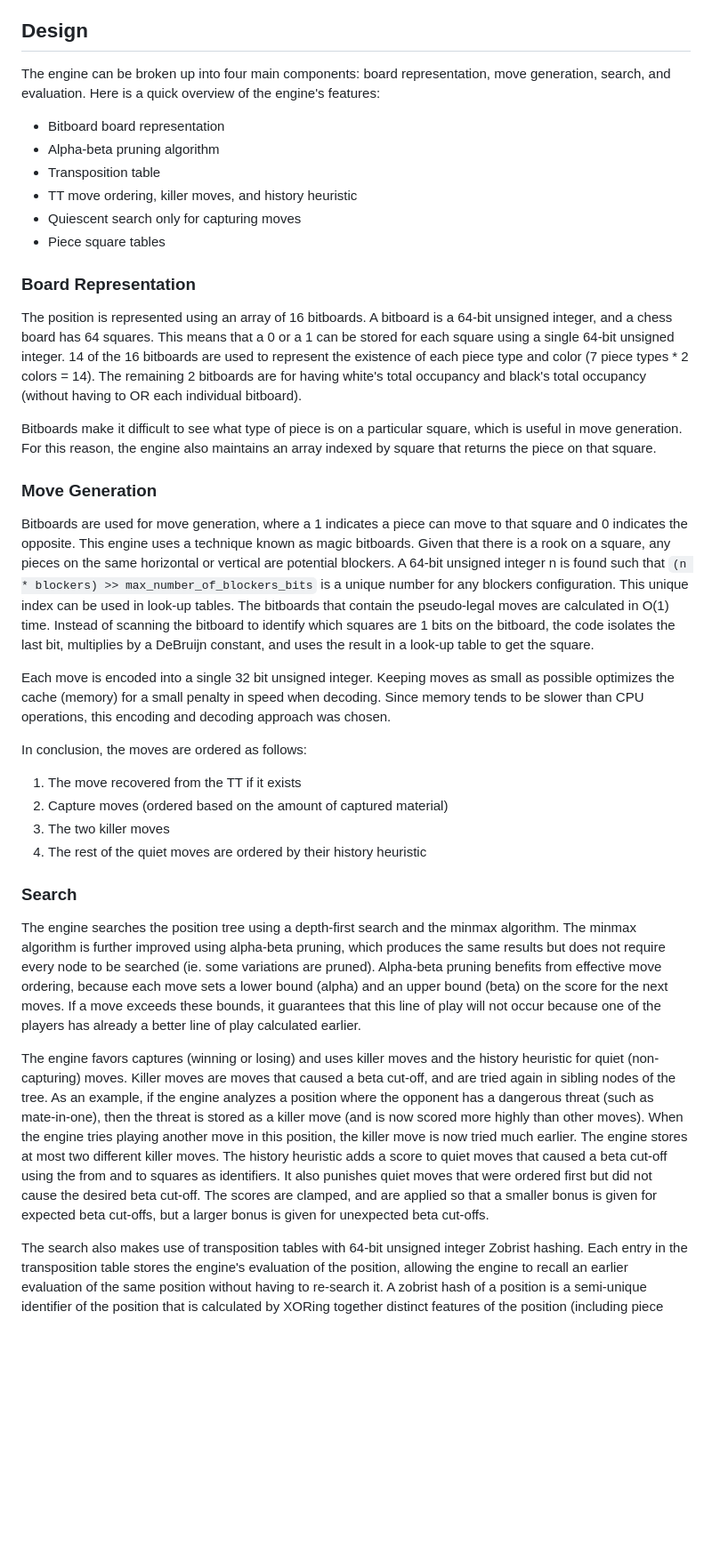
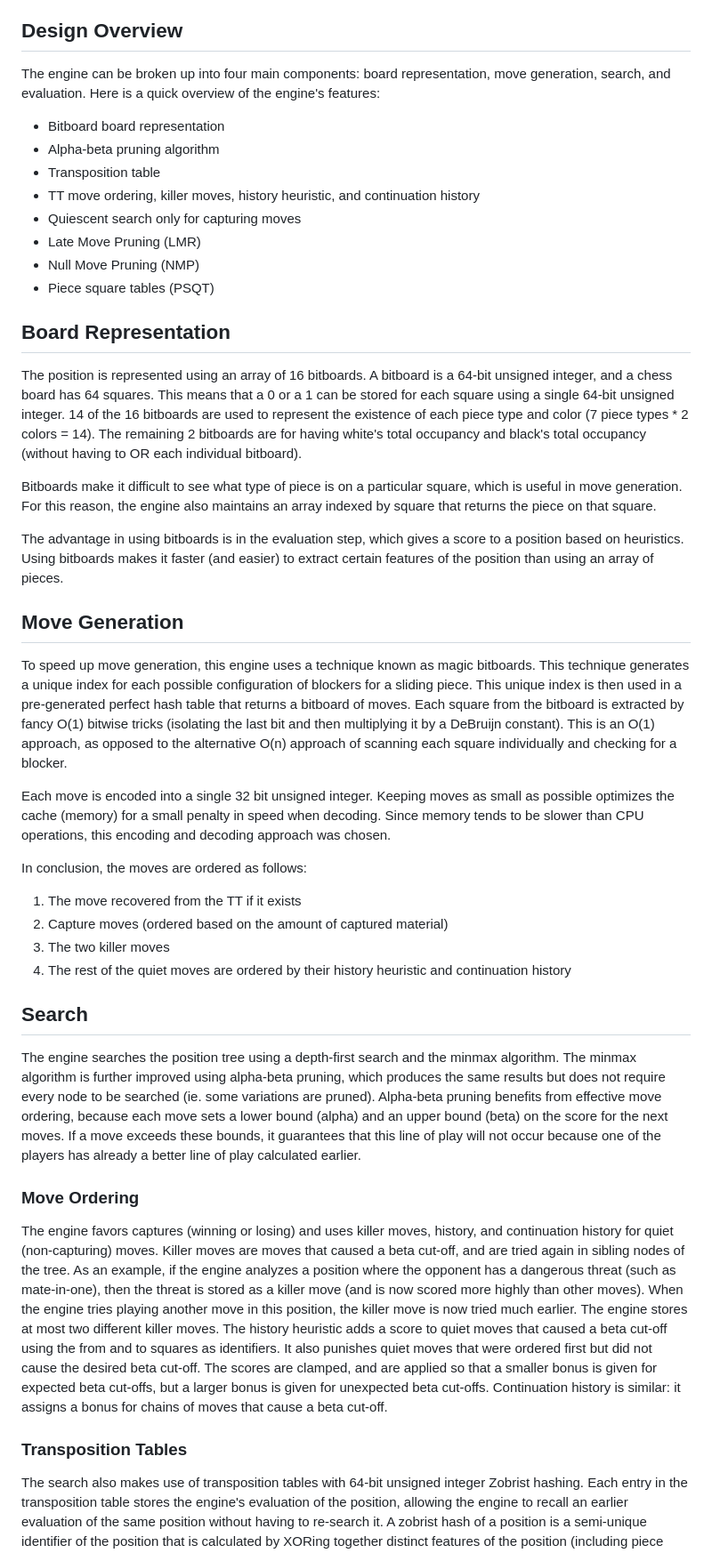
Before and after one commit to Norberttony/hyper-chess-engine, a Markdown page: README.md, the part around one of its changes. Shown at 89% size. Drawn GitHub-style; blank space fills up the shorter version.

```diff
--- a/README.md
+++ b/README.md
@@ -35,22 +35,26 @@ Here is a list of some of the available advanced commands:
 - `go perft {depth}`: the engine will perform a "perft" test. Perft tests are usually for debugging purposes, and generate the total number of leaf nodes in the move tree (ignoring fifty move rule and threefold).
 - `runtestsuite`: runs the built-in test suite, which is used to verify the engine's move generator (but also can be a rough benchmark).
 
-## Design
+## Design Overview
 The engine can be broken up into four main components: board representation, move generation, search, and evaluation. Here is a quick overview of the engine's features:
 - Bitboard board representation
 - Alpha-beta pruning algorithm
 - Transposition table
-- TT move ordering, killer moves, and history heuristic
+- TT move ordering, killer moves, history heuristic, and continuation history
 - Quiescent search only for capturing moves
-- Piece square tables
+- Late Move Pruning (LMR)
+- Null Move Pruning (NMP)
+- Piece square tables (PSQT)
 
-### Board Representation
+## Board Representation
 The position is represented using an array of 16 bitboards. A bitboard is a 64-bit unsigned integer, and a chess board has 64 squares. This means that a 0 or a 1 can be stored for each square using a single 64-bit unsigned integer. 14 of the 16 bitboards are used to represent the existence of each piece type and color (7 piece types * 2 colors = 14). The remaining 2 bitboards are for having white's total occupancy and black's total occupancy (without having to OR each individual bitboard).
 
 Bitboards make it difficult to see what type of piece is on a particular square, which is useful in move generation. For this reason, the engine also maintains an array indexed by square that returns the piece on that square.
 
-### Move Generation
-Bitboards are used for move generation, where a 1 indicates a piece can move to that square and 0 indicates the opposite. This engine uses a technique known as magic bitboards. Given that there is a rook on a square, any pieces on the same horizontal or vertical are potential blockers. A 64-bit unsigned integer n is found such that `(n * blockers) >> max_number_of_blockers_bits` is a unique number for any blockers configuration. This unique index can be used in look-up tables. The bitboards that contain the pseudo-legal moves are calculated in O(1) time. Instead of scanning the bitboard to identify which squares are 1 bits on the bitboard, the code isolates the last bit, multiplies by a DeBruijn constant, and uses the result in a look-up table to get the square.
+The advantage in using bitboards is in the evaluation step, which gives a score to a position based on heuristics. Using bitboards makes it faster (and easier) to extract certain features of the position than using an array of pieces.
+
+## Move Generation
+To speed up move generation, this engine uses a technique known as magic bitboards. This technique generates a unique index for each possible configuration of blockers for a sliding piece. This unique index is then used in a pre-generated perfect hash table that returns a bitboard of moves. Each square from the bitboard is extracted by fancy O(1) bitwise tricks (isolating the last bit and then multiplying it by a DeBruijn constant). This is an O(1) approach, as opposed to the alternative O(n) approach of scanning each square individually and checking for a blocker.
 
 Each move is encoded into a single 32 bit unsigned integer. Keeping moves as small as possible optimizes the cache (memory) for a small penalty in speed when decoding. Since memory tends to be slower than CPU operations, this encoding and decoding approach was chosen.
 
@@ -58,13 +62,15 @@ In conclusion, the moves are ordered as follows:
 1. The move recovered from the TT if it exists
 2. Capture moves (ordered based on the amount of captured material)
 3. The two killer moves
-4. The rest of the quiet moves are ordered by their history heuristic
+4. The rest of the quiet moves are ordered by their history heuristic and continuation history
 
-### Search
+## Search
 The engine searches the position tree using a depth-first search and the minmax algorithm. The minmax algorithm is further improved using alpha-beta pruning, which produces the same results but does not require every node to be searched (ie. some variations are pruned). Alpha-beta pruning benefits from effective move ordering, because each move sets a lower bound (alpha) and an upper bound (beta) on the score for the next moves. If a move exceeds these bounds, it guarantees that this line of play will not occur because one of the players has already a better line of play calculated earlier.
 
-The engine favors captures (winning or losing) and uses killer moves and the history heuristic for quiet (non-capturing) moves. Killer moves are moves that caused a beta cut-off, and are tried again in sibling nodes of the tree. As an example, if the engine analyzes a position where the opponent has a dangerous threat (such as mate-in-one), then the threat is stored as a killer move (and is now scored more highly than other moves). When the engine tries playing another move in this position, the killer move is now tried much earlier. The engine stores at most two different killer moves. The history heuristic adds a score to quiet moves that caused a beta cut-off using the from and to squares as identifiers. It also punishes quiet moves that were ordered first but did not cause the desired beta cut-off. The scores are clamped, and are applied so that a smaller bonus is given for expected beta cut-offs, but a larger bonus is given for unexpected beta cut-offs.
+### Move Ordering
+The engine favors captures (winning or losing) and uses killer moves, history, and continuation history for quiet (non-capturing) moves. Killer moves are moves that caused a beta cut-off, and are tried again in sibling nodes of the tree. As an example, if the engine analyzes a position where the opponent has a dangerous threat (such as mate-in-one), then the threat is stored as a killer move (and is now scored more highly than other moves). When the engine tries playing another move in this position, the killer move is now tried much earlier. The engine stores at most two different killer moves. The history heuristic adds a score to quiet moves that caused a beta cut-off using the from and to squares as identifiers. It also punishes quiet moves that were ordered first but did not cause the desired beta cut-off. The scores are clamped, and are applied so that a smaller bonus is given for expected beta cut-offs, but a larger bonus is given for unexpected beta cut-offs. Continuation history is similar: it assigns a bonus for chains of moves that cause a beta cut-off.
 
+### Transposition Tables
 The search also makes use of transposition tables with 64-bit unsigned integer Zobrist hashing. Each entry in the transposition table stores the engine's evaluation of the position, allowing the engine to recall an earlier evaluation of the same position without having to re-search it. A zobrist hash of a position is a semi-unique identifier of the position that is calculated by XORing together distinct features of the position (including piece placement). This zobrist hash is used to access the transposition table. If the value extracted from the transposition table is not useful (either because of its low depth or because its score gives no new information), the move stored in the entry is ordered first.
 
 Zobrist hashes stored in a circular buffer are also used for identifying when threefold repetitions occur.
```
Also changed, not shown: other parts of README.md (+15 -7 lines).
